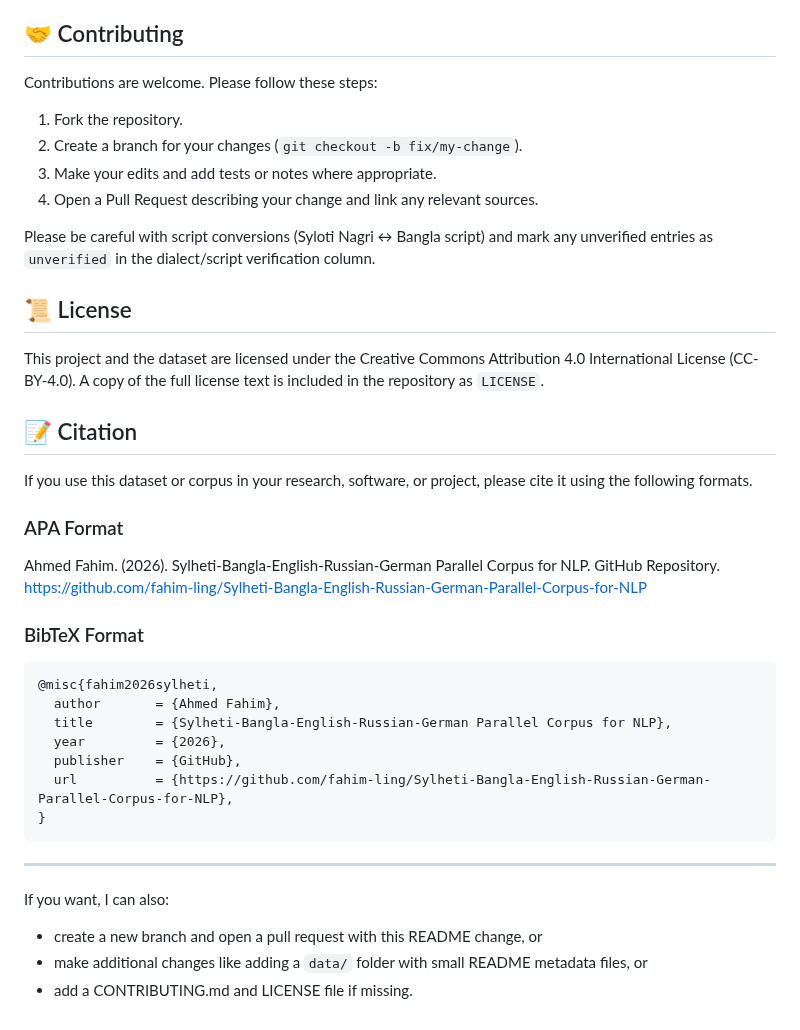
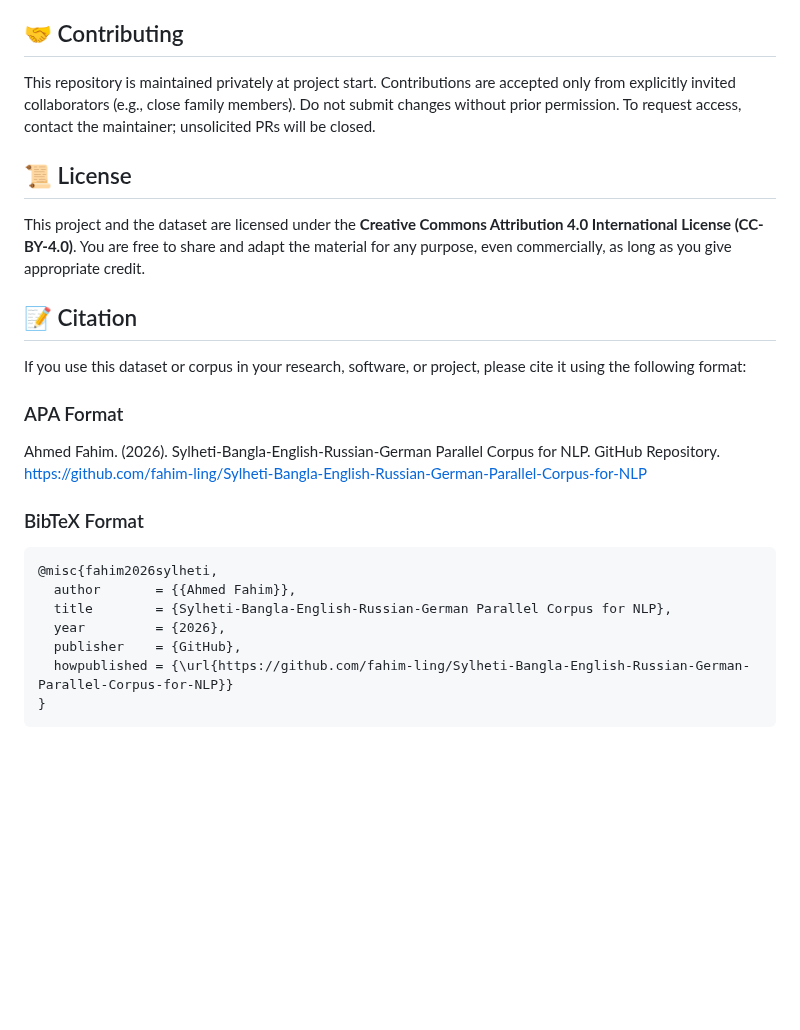
Before and after one commit to fahim-ling/Sylheti-Bangla-English-Russian-German-Parallel-Corpus-for-NLP, a Markdown page: README.md, the part around one of its changes. Drawn GitHub-style; blank space fills up the shorter version.

````diff
--- a/README.md
+++ b/README.md
@@ -43,20 +39,14 @@ Author: Ahmed Fahim
 - Citation and attribution are required under the CC-BY-4.0 license (see LICENSE file for full text).
 
 ## 🤝 Contributing
-Contributions are welcome. Please follow these steps:
-1. Fork the repository.
-2. Create a branch for your changes (`git checkout -b fix/my-change`).
-3. Make your edits and add tests or notes where appropriate.
-4. Open a Pull Request describing your change and link any relevant sources.
-
-Please be careful with script conversions (Syloti Nagri ↔ Bangla script) and mark any unverified entries as `unverified` in the dialect/script verification column.
+This repository is maintained privately at project start. Contributions are accepted only from explicitly invited collaborators (e.g., close family members). Do not submit changes without prior permission. To request access, contact the maintainer; unsolicited PRs will be closed.
 
 ## 📜 License
-This project and the dataset are licensed under the Creative Commons Attribution 4.0 International License (CC-BY-4.0).
-A copy of the full license text is included in the repository as `LICENSE`.
+This project and the dataset are licensed under the **Creative Commons Attribution 4.0 International License (CC-BY-4.0)**.
+You are free to share and adapt the material for any purpose, even commercially, as long as you give appropriate credit.
 
 ## 📝 Citation
-If you use this dataset or corpus in your research, software, or project, please cite it using the following formats.
+If you use this dataset or corpus in your research, software, or project, please cite it using the following format:
 
 ### APA Format
 Ahmed Fahim. (2026). Sylheti-Bangla-English-Russian-German Parallel Corpus for NLP. GitHub Repository. https://github.com/fahim-ling/Sylheti-Bangla-English-Russian-German-Parallel-Corpus-for-NLP
@@ -64,17 +54,10 @@ Ahmed Fahim. (2026). Sylheti-Bangla-English-Russian-German Parallel Corpus for N
 ### BibTeX Format
 ```bibtex
 @misc{fahim2026sylheti,
-  author       = {Ahmed Fahim},
+  author       = {{Ahmed Fahim}},
   title        = {Sylheti-Bangla-English-Russian-German Parallel Corpus for NLP},
   year         = {2026},
   publisher    = {GitHub},
-  url          = {https://github.com/fahim-ling/Sylheti-Bangla-English-Russian-German-Parallel-Corpus-for-NLP},
+  howpublished = {\url{https://github.com/fahim-ling/Sylheti-Bangla-English-Russian-German-Parallel-Corpus-for-NLP}}
 }
 ```
-
----
-
-If you want, I can also:
-- create a new branch and open a pull request with this README change, or
-- make additional changes like adding a `data/` folder with small README metadata files, or
-- add a CONTRIBUTING.md and LICENSE file if missing.
````
Also changed, not shown: other parts of README.md (+18 -22 lines).
